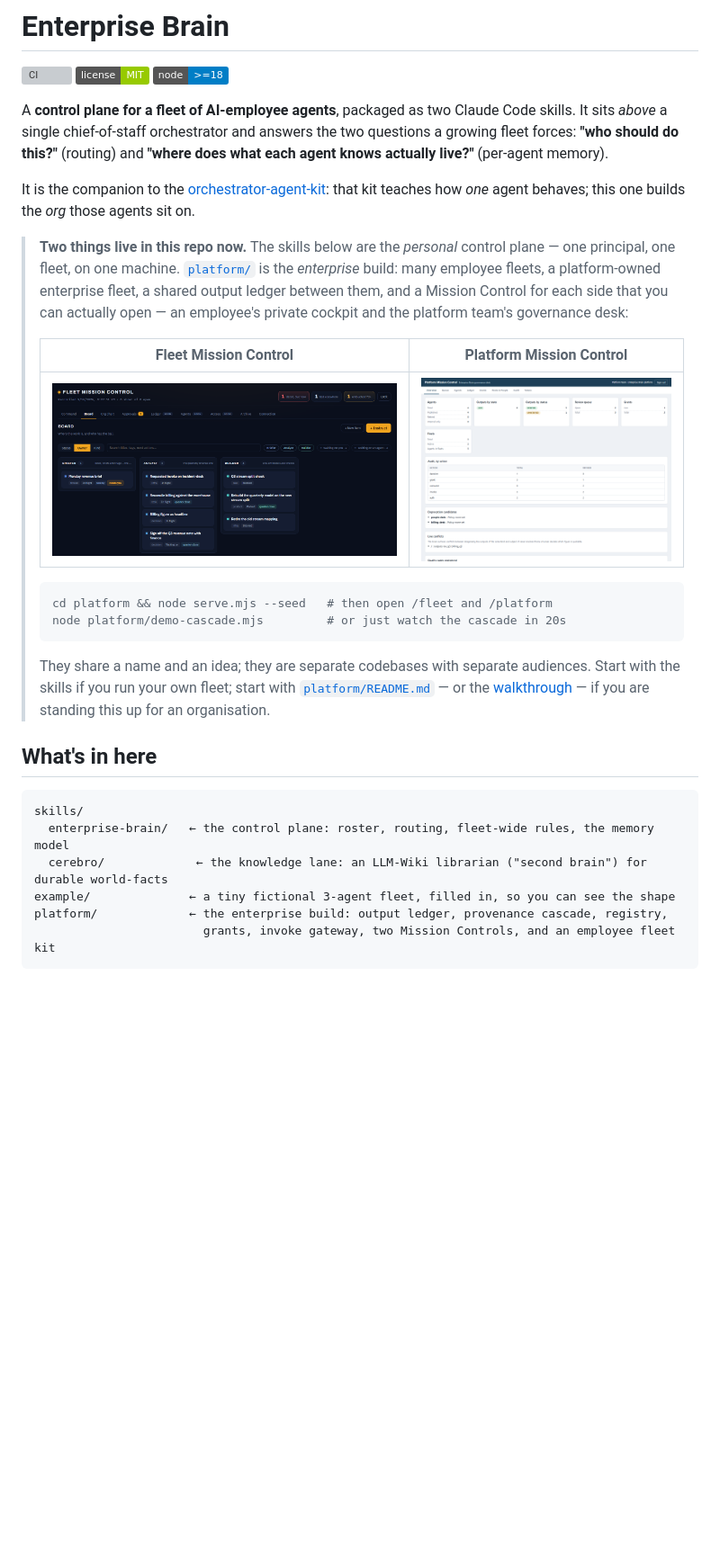
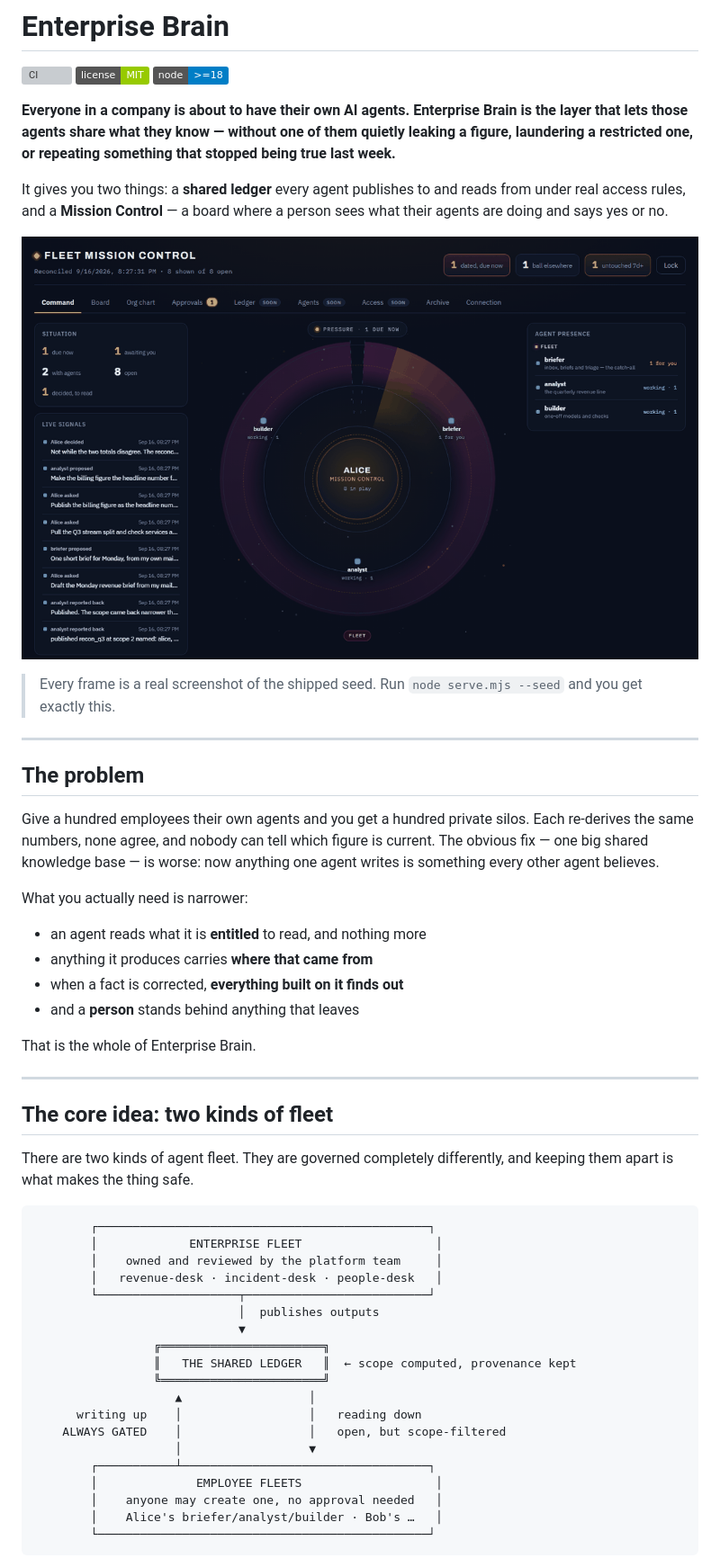
Before and after one commit to aviralmathur/enterprise-brain, a Markdown page: README.md, the part around one of its changes. Shown at 90% size. Rendered like a GitHub page; pictures changed too: platform/docs/img/mission-control.gif (added); badges without logos; blank space fills up the shorter version; grey boxes are pictures that could not be loaded.

````diff
--- a/README.md
+++ b/README.md
@@ -4,44 +4,63 @@
 [![license: MIT](https://img.shields.io/badge/license-MIT-green.svg)](LICENSE)
 [![node: >=18](https://img.shields.io/badge/node-%3E%3D18-blue.svg)](platform/package.json)
 
-A **control plane for a fleet of AI-employee agents**, packaged as two Claude Code skills.
-It sits *above* a single chief-of-staff orchestrator and answers the two questions a growing
-fleet forces: **"who should do this?"** (routing) and **"where does what each agent knows
-actually live?"** (per-agent memory).
+**Everyone in a company is about to have their own AI agents. Enterprise Brain is the layer
+that lets those agents share what they know — without one of them quietly leaking a figure,
+laundering a restricted one, or repeating something that stopped being true last week.**
 
-It is the companion to the [orchestrator-agent-kit](https://github.com/aviralmathur/orchestrator-agent-kit):
-that kit teaches how *one* agent behaves; this one builds the *org* those agents sit on.
+It gives you two things: a **shared ledger** every agent publishes to and reads from under real
+access rules, and a **Mission Control** — a board where a person sees what their agents are
+doing and says yes or no.
 
-> **Two things live in this repo now.** The skills below are the *personal* control
-> plane — one principal, one fleet, on one machine. [`platform/`](platform/) is the
-> *enterprise* build: many employee fleets, a platform-owned enterprise fleet, a
-> shared output ledger between them, and a Mission Control for each side that you
-> can actually open — an employee's private cockpit and the platform team's
-> governance desk:
->
-> | Fleet Mission Control | Platform Mission Control |
-> |---|---|
-> | [![Fleet Mission Control](platform/docs/img/fleet-board.png)](platform/docs/walkthrough.md) | [![Platform Mission Control](platform/docs/img/platform-mission-control.png)](platform/docs/walkthrough.md) |
->
-> ```bash
-> cd platform && node serve.mjs --seed   # then open /fleet and /platform
-> node platform/demo-cascade.mjs         # or just watch the cascade in 20s
-> ```
->
-> They share a name and an idea; they are separate codebases with separate
-> audiences. Start with the skills if you run your own fleet; start with
-> [`platform/README.md`](platform/README.md) — or the
-> [walkthrough](platform/docs/walkthrough.md) — if you are standing this up for an
-> organisation.
+![Mission Control — Command, Board, an item drawer, the org chart, and the platform desk](platform/docs/img/mission-control.gif)
 
-## What's in here
+> Every frame is a real screenshot of the shipped seed. Run `node serve.mjs --seed` and you get
+> exactly this.
+
+---
+
+## The problem
+
+Give a hundred employees their own agents and you get a hundred private silos. Each re-derives
+the same numbers, none agree, and nobody can tell which figure is current. The obvious fix —
+one big shared knowledge base — is worse: now anything one agent writes is something every
+other agent believes.
+
+What you actually need is narrower:
+
+- an agent reads what it is **entitled** to read, and nothing more
+- anything it produces carries **where that came from**
+- when a fact is corrected, **everything built on it finds out**
+- and a **person** stands behind anything that leaves
+
+That is the whole of Enterprise Brain.
+
+---
+
+## The core idea: two kinds of fleet
+
+There are two kinds of agent fleet. They are governed completely differently, and keeping them
+apart is what makes the thing safe.
 
 ```
-skills/
-  enterprise-brain/   ← the control plane: roster, routing, fleet-wide rules, the memory model
-  cerebro/             ← the knowledge lane: an LLM-Wiki librarian ("second brain") for durable world-facts
-example/              ← a tiny fictional 3-agent fleet, filled in, so you can see the shape
-platform/             ← the enterprise build: output ledger, provenance cascade, registry,
-                        grants, invoke gateway, two Mission Controls, and an employee fleet kit
+        ┌───────────────────────────────────────────────┐
+        │             ENTERPRISE FLEET                   │
+        │    owned and reviewed by the platform team     │
+        │   revenue-desk · incident-desk · people-desk   │
+        └────────────────────┬──────────────────────────┘
+                             │  publishes outputs
+                             ▼
+                 ╔═══════════════════════╗
+                 ║   THE SHARED LEDGER   ║  ← scope computed, provenance kept
+                 ╚═══════════════════════╝
+                    ▲                  │
+      writing up    │                  │   reading down
+    ALWAYS GATED    │                  │   open, but scope-filtered
+                    │                  ▼
+        ┌───────────┴───────────────────────────────────┐
+        │              EMPLOYEE FLEETS                   │
+        │    anyone may create one, no approval needed   │
+        │    Alice's briefer/analyst/builder · Bob's …   │
+        └───────────────────────────────────────────────┘
 ```
 
````
Also changed, not shown: other parts of README.md (+170 -73 lines).
